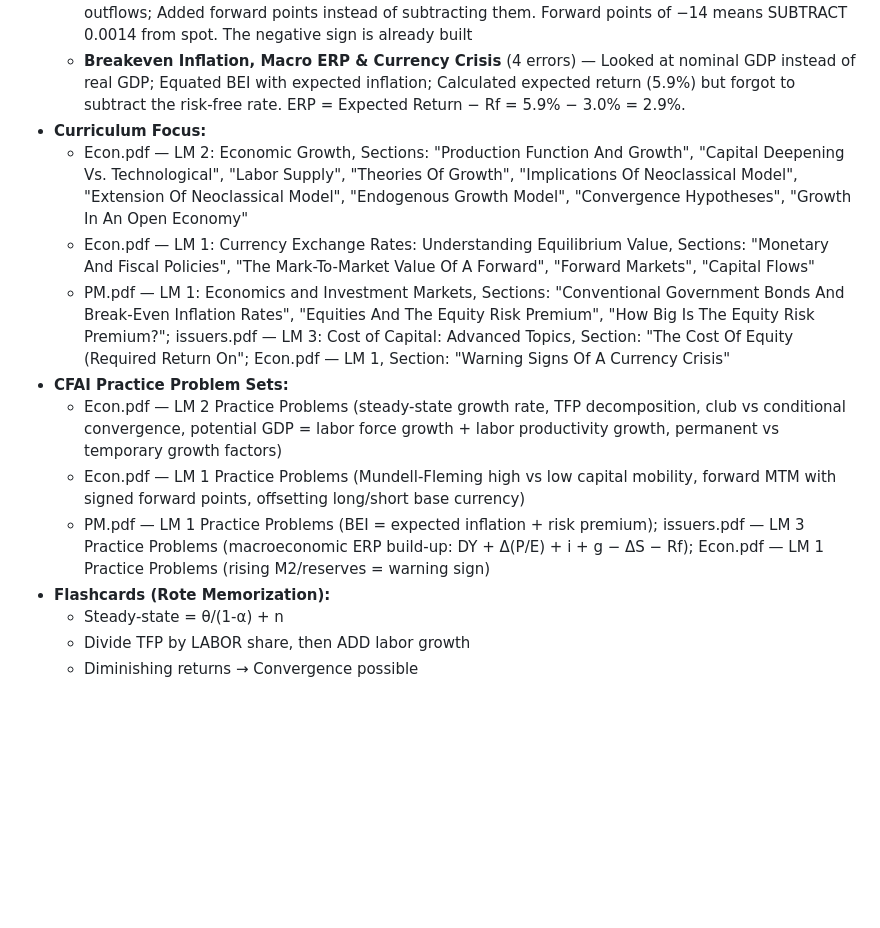
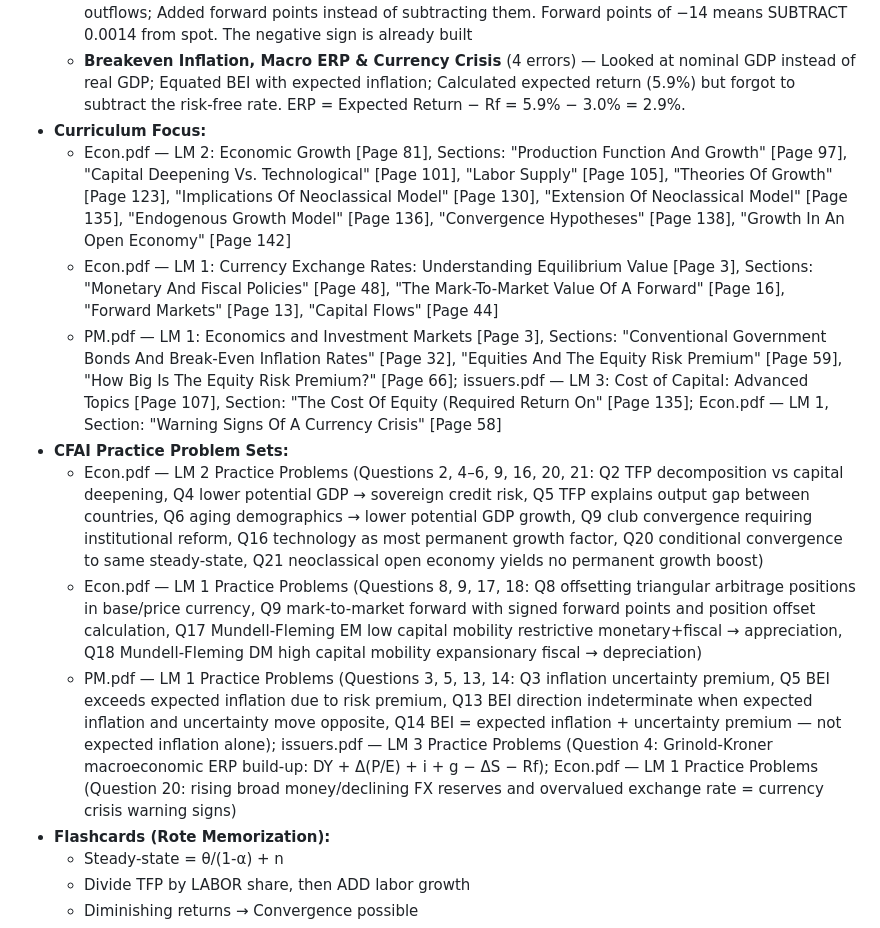
Before and after one commit to dan84-debug/ClaudeCodeGit, a Markdown page: cfa-practice/CFA_8_Week_Sprint.md, the part around one of its changes. Drawn GitHub-style; blank space fills up the shorter version.

```diff
--- a/cfa-practice/CFA_8_Week_Sprint.md
+++ b/cfa-practice/CFA_8_Week_Sprint.md
@@ -61,13 +61,13 @@
     * **Mundell-Fleming & Currency Forward Mark-to-Market** (2 errors) — Selected Country A — forgot that with high capital mobility, expansionary monetary policy causes depreciation through capital outflows; Added forward points instead of subtracting them. Forward points of −14 means SUBTRACT 0.0014 from spot. The negative sign is already built
     * **Breakeven Inflation, Macro ERP & Currency Crisis** (4 errors) — Looked at nominal GDP instead of real GDP; Equated BEI with expected inflation; Calculated expected return (5.9%) but forgot to subtract the risk-free rate. ERP = Expected Return − Rf = 5.9% − 3.0% = 2.9%.
 * **Curriculum Focus:**
-    * Econ.pdf — LM 2: Economic Growth, Sections: "Production Function And Growth", "Capital Deepening Vs. Technological", "Labor Supply", "Theories Of Growth", "Implications Of Neoclassical Model", "Extension Of Neoclassical Model", "Endogenous Growth Model", "Convergence Hypotheses", "Growth In An Open Economy"
-    * Econ.pdf — LM 1: Currency Exchange Rates: Understanding Equilibrium Value, Sections: "Monetary And Fiscal Policies", "The Mark-To-Market Value Of A Forward", "Forward Markets", "Capital Flows"
-    * PM.pdf — LM 1: Economics and Investment Markets, Sections: "Conventional Government Bonds And Break-Even Inflation Rates", "Equities And The Equity Risk Premium", "How Big Is The Equity Risk Premium?"; issuers.pdf — LM 3: Cost of Capital: Advanced Topics, Section: "The Cost Of Equity (Required Return On"; Econ.pdf — LM 1, Section: "Warning Signs Of A Currency Crisis"
+    * Econ.pdf — LM 2: Economic Growth [Page 81], Sections: "Production Function And Growth" [Page 97], "Capital Deepening Vs. Technological" [Page 101], "Labor Supply" [Page 105], "Theories Of Growth" [Page 123], "Implications Of Neoclassical Model" [Page 130], "Extension Of Neoclassical Model" [Page 135], "Endogenous Growth Model" [Page 136], "Convergence Hypotheses" [Page 138], "Growth In An Open Economy" [Page 142]
+    * Econ.pdf — LM 1: Currency Exchange Rates: Understanding Equilibrium Value [Page 3], Sections: "Monetary And Fiscal Policies" [Page 48], "The Mark-To-Market Value Of A Forward" [Page 16], "Forward Markets" [Page 13], "Capital Flows" [Page 44]
+    * PM.pdf — LM 1: Economics and Investment Markets [Page 3], Sections: "Conventional Government Bonds And Break-Even Inflation Rates" [Page 32], "Equities And The Equity Risk Premium" [Page 59], "How Big Is The Equity Risk Premium?" [Page 66]; issuers.pdf — LM 3: Cost of Capital: Advanced Topics [Page 107], Section: "The Cost Of Equity (Required Return On" [Page 135]; Econ.pdf — LM 1, Section: "Warning Signs Of A Currency Crisis" [Page 58]
 * **CFAI Practice Problem Sets:**
-    * Econ.pdf — LM 2 Practice Problems (steady-state growth rate, TFP decomposition, club vs conditional convergence, potential GDP = labor force growth + labor productivity growth, permanent vs temporary growth factors)
-    * Econ.pdf — LM 1 Practice Problems (Mundell-Fleming high vs low capital mobility, forward MTM with signed forward points, offsetting long/short base currency)
-    * PM.pdf — LM 1 Practice Problems (BEI = expected inflation + risk premium); issuers.pdf — LM 3 Practice Problems (macroeconomic ERP build-up: DY + Δ(P/E) + i + g − ΔS − Rf); Econ.pdf — LM 1 Practice Problems (rising M2/reserves = warning sign)
+    * Econ.pdf — LM 2 Practice Problems (Questions 2, 4–6, 9, 16, 20, 21: Q2 TFP decomposition vs capital deepening, Q4 lower potential GDP → sovereign credit risk, Q5 TFP explains output gap between countries, Q6 aging demographics → lower potential GDP growth, Q9 club convergence requiring institutional reform, Q16 technology as most permanent growth factor, Q20 conditional convergence to same steady-state, Q21 neoclassical open economy yields no permanent growth boost)
+    * Econ.pdf — LM 1 Practice Problems (Questions 8, 9, 17, 18: Q8 offsetting triangular arbitrage positions in base/price currency, Q9 mark-to-market forward with signed forward points and position offset calculation, Q17 Mundell-Fleming EM low capital mobility restrictive monetary+fiscal → appreciation, Q18 Mundell-Fleming DM high capital mobility expansionary fiscal → depreciation)
+    * PM.pdf — LM 1 Practice Problems (Questions 3, 5, 13, 14: Q3 inflation uncertainty premium, Q5 BEI exceeds expected inflation due to risk premium, Q13 BEI direction indeterminate when expected inflation and uncertainty move opposite, Q14 BEI = expected inflation + uncertainty premium — not expected inflation alone); issuers.pdf — LM 3 Practice Problems (Question 4: Grinold-Kroner macroeconomic ERP build-up: DY + Δ(P/E) + i + g − ΔS − Rf); Econ.pdf — LM 1 Practice Problems (Question 20: rising broad money/declining FX reserves and overvalued exchange rate = currency crisis warning signs)
 * **Flashcards (Rote Memorization):**
     * Steady-state = θ/(1-α) + n
     * Divide TFP by LABOR share, then ADD labor growth
```
Also changed, not shown: other parts of cfa-practice/CFA_8_Week_Sprint.md (+8 -8 lines).
